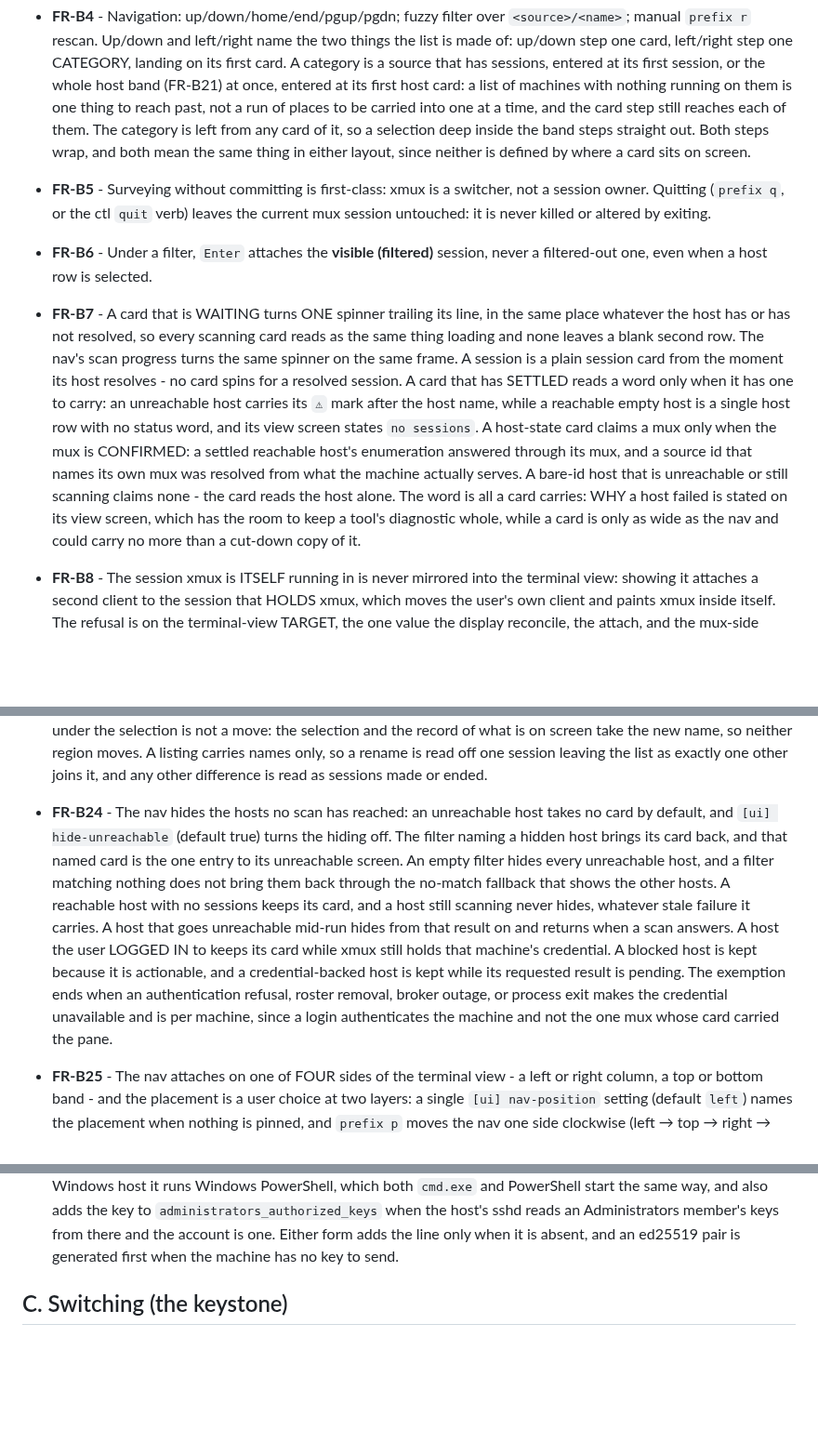
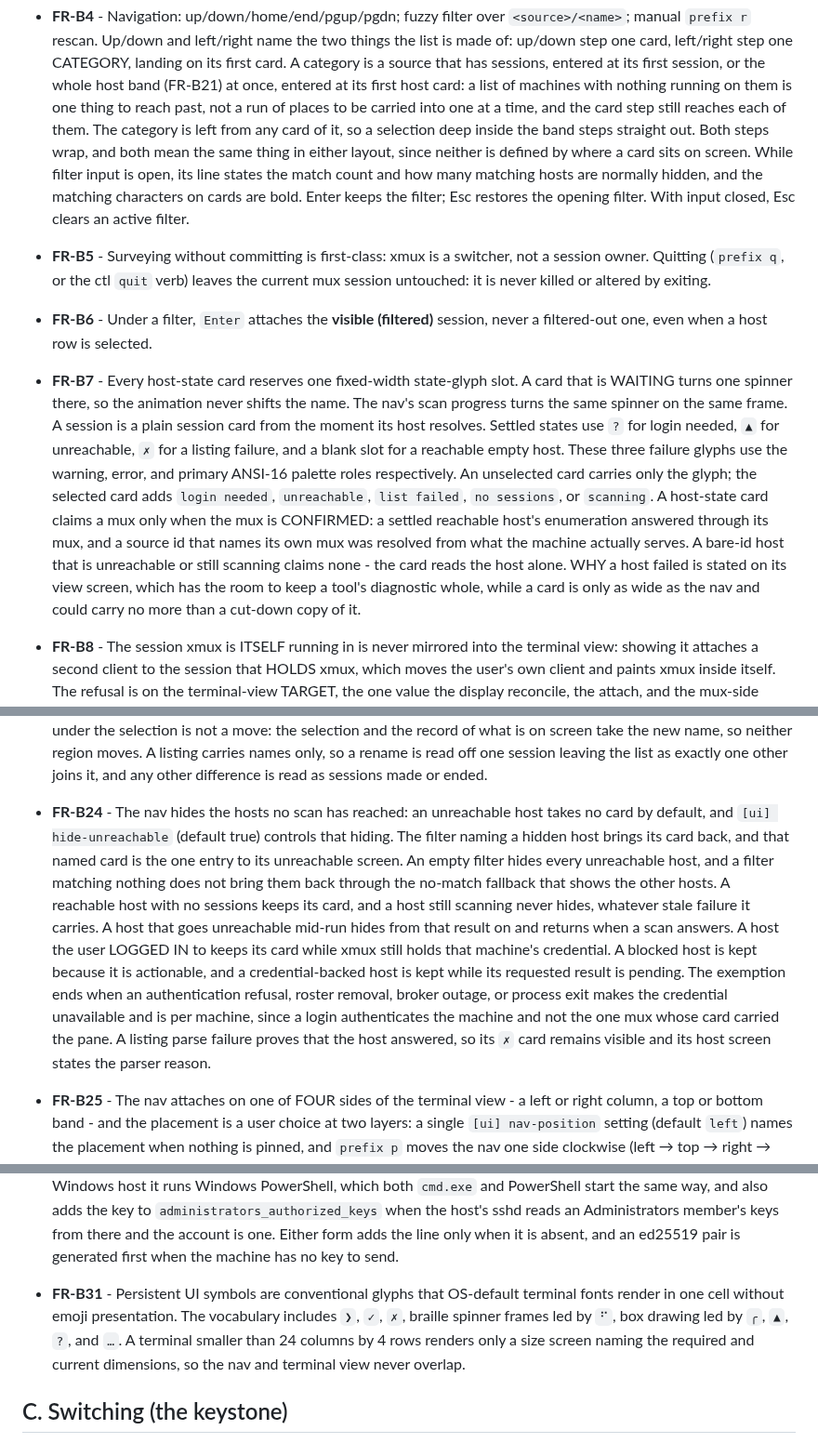
Before and after one commit to zer0ken/xmux, a Markdown page: docs/requirements.md, 3 parts joined by grey strips. Shown at 93% size. Rendered like a GitHub page; blank space fills up the shorter version.

Commit message:
docs(ui): define phase one interaction invariants
Closes #421

```diff
--- a/docs/requirements.md
+++ b/docs/requirements.md
@@ -154,29 +155,31 @@ no function, and no test, so renaming code is never a documentation change.
   to be carried into one at a time, and the card step still reaches each of them. The
   category is left from any card of it, so a selection deep inside the band steps
   straight out. Both steps wrap, and both mean the same thing in either layout, since
-  neither is defined by where a card sits on screen.
+  neither is defined by where a card sits on screen. While filter input is open, its
+  line states the match count and how many matching hosts are normally hidden, and the
+  matching characters on cards are bold. Enter keeps the filter; Esc restores the
+  opening filter. With input closed, Esc clears an active filter.
 - **FR-B5** - Surveying without committing is first-class: xmux is a switcher, not a
   session owner. Quitting (`prefix q`, or the ctl `quit` verb) leaves the current
   mux session untouched: it is never killed or altered by exiting.
 - **FR-B6** - Under a filter, `Enter` attaches the **visible (filtered)** session,
   never a filtered-out one, even when a host row is selected.
-- **FR-B7** - A card that is WAITING turns ONE spinner trailing its line, in the
-  same place whatever the host has or has not resolved, so every scanning card reads as
-  the same thing loading and none leaves a blank second row. The nav's scan progress
-  turns the same spinner on the same frame. A session is a plain session card from the
-  moment its host resolves - no card spins for a resolved session. A card that has
-  SETTLED reads a
-  word only when it has one to carry: an unreachable host carries its `⚠` mark after
-  the host name, while a reachable empty host is a single host row with
-  no status word, and its view screen states `no sessions`. A host-state card claims a
+- **FR-B7** - Every host-state card reserves one fixed-width state-glyph slot. A card
+  that is WAITING turns one spinner there, so the animation never shifts the name. The
+  nav's scan progress turns the same spinner on the same frame. A session is a plain
+  session card from the moment its host resolves. Settled states use `?` for login
+  needed, `▲` for unreachable, `✗` for a listing failure, and a blank slot for a
+  reachable empty host. These three failure glyphs use the warning, error, and primary
+  ANSI-16 palette roles respectively. An unselected card carries only the glyph; the
+  selected card adds `login needed`, `unreachable`, `list failed`, `no sessions`, or
+  `scanning`. A host-state card claims a
   mux only when the mux is CONFIRMED: a settled reachable host's enumeration answered
   through its mux, and a source id that names its own mux was resolved from what the
   machine actually serves. A bare-id host that is unreachable or still scanning claims
   none - the card reads the host alone.
-  The word is all a card
-  carries: WHY a host failed is stated on
-  its view screen, which has the room to keep a tool's diagnostic whole, while a card
-  is only as wide as the nav and could carry no more than a cut-down copy of it.
+  WHY a host failed is stated on its view screen, which has the room to keep a tool's
+  diagnostic whole, while a card is only as wide as the nav and could carry no more than
+  a cut-down copy of it.
 - **FR-B8** - The session xmux is ITSELF running in is never mirrored into the terminal
   view: showing it attaches a second client to the session that HOLDS xmux, which moves
   the user's own client and paints xmux inside itself. The refusal is on the terminal-view
@@ -381,7 +385,7 @@ no function, and no test, so renaming code is never a documentation change.
   it, and any other difference is read as sessions made or ended.
 
 - **FR-B24** - The nav hides the hosts no scan has reached: an unreachable host takes no
-  card by default, and `[ui] hide-unreachable` (default true) turns the hiding off. The
+  card by default, and `[ui] hide-unreachable` (default true) controls that hiding. The
   filter naming a hidden host brings its card back, and that named card is the one entry
   to its unreachable screen. An empty filter hides every unreachable host, and a filter
   matching nothing does not bring them back through the no-match fallback that shows the
@@ -392,7 +396,9 @@ no function, and no test, so renaming code is never a documentation change.
   because it is actionable, and a credential-backed host is kept while its requested
   result is pending. The exemption ends when an authentication refusal, roster removal,
   broker outage, or process exit makes the credential unavailable and is per machine, since a login authenticates
-  the machine and not the one mux whose card carried the pane.
+  the machine and not the one mux whose card carried the pane. A listing parse failure
+  proves that the host answered, so its `✗` card remains visible and its host screen
+  states the parser reason.
 - **FR-B25** - The nav attaches on one of FOUR sides of the terminal view - a left or
   right column, a top or bottom band - and the placement is a user choice at two layers:
   a single `[ui] nav-position` setting (default `left`) names the placement when nothing
@@ -504,6 +512,11 @@ no function, and no test, so renaming code is never a documentation change.
   `administrators_authorized_keys` when the host's sshd reads an Administrators member's
   keys from there and the account is one. Either form adds the line only when it is
   absent, and an ed25519 pair is generated first when the machine has no key to send.
+- **FR-B31** - Persistent UI symbols are conventional glyphs that OS-default terminal
+  fonts render in one cell without emoji presentation. The vocabulary includes `❯`,
+  `✓`, `✗`, braille spinner frames led by `⠋`, box drawing led by `╭`, `▲`, `?`, and
+  `…`. A terminal smaller than 24 columns by 4 rows renders only a size screen naming
+  the required and current dimensions, so the nav and terminal view never overlap.
 
 ## C. Switching (the keystone)
 
```
Also changed, not shown: other parts of docs/requirements.md (+12 -6 lines), CONTEXT.md (+42 -16 lines), docs/keybind.md (+11 -2 lines).
